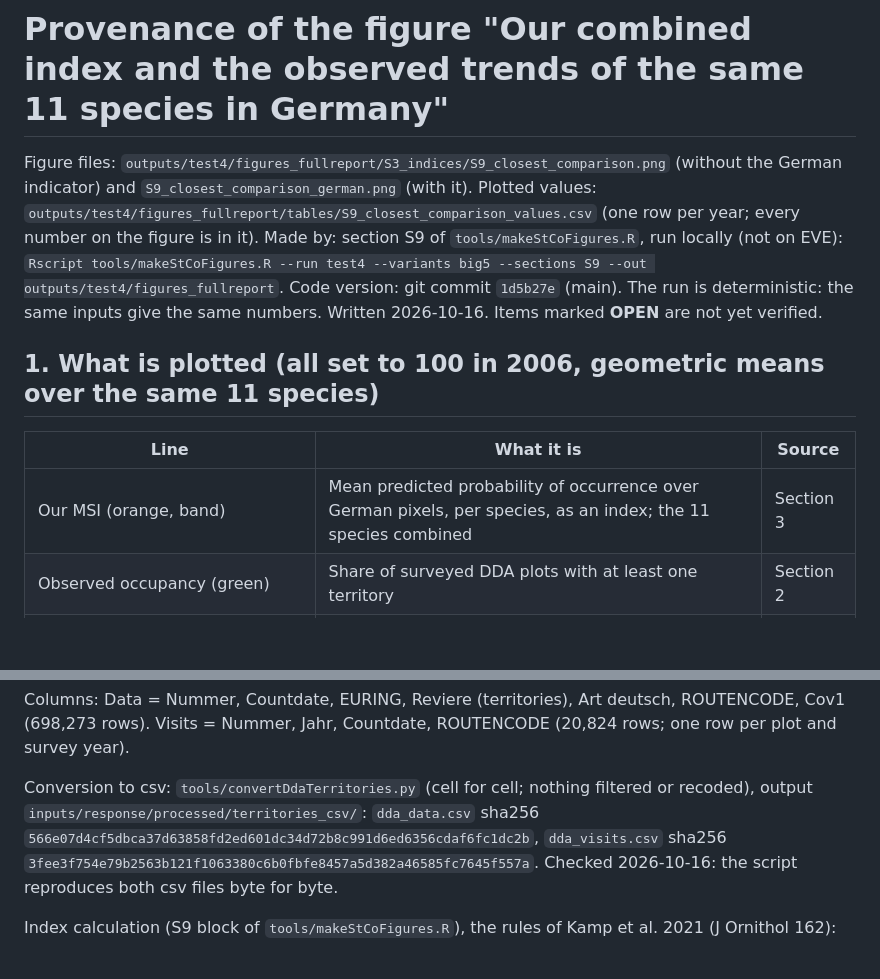
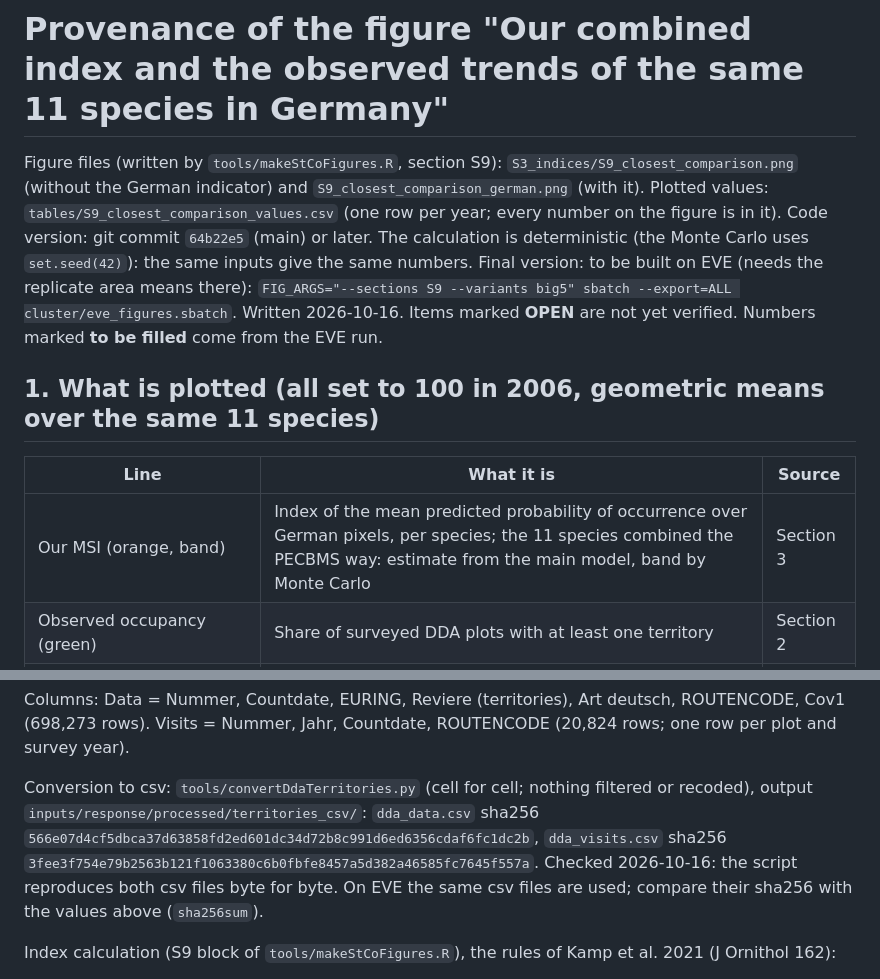
Before and after one commit to tati-micheletti/birdMonitor, a Markdown page: provenance/S9_closest_comparison.md, 2 parts joined by grey strips. Rendered like a GitHub page; blank space fills up the shorter version.

```diff
--- a/provenance/S9_closest_comparison.md
+++ b/provenance/S9_closest_comparison.md
@@ -1,16 +1,16 @@
 # Provenance of the figure "Our combined index and the observed trends of the same 11 species in Germany"
 
-Figure files: `outputs/test4/figures_fullreport/S3_indices/S9_closest_comparison.png` (without the German indicator) and `S9_closest_comparison_german.png` (with it).
-Plotted values: `outputs/test4/figures_fullreport/tables/S9_closest_comparison_values.csv` (one row per year; every number on the figure is in it).
-Made by: section S9 of `tools/makeStCoFigures.R`, run locally (not on EVE): `Rscript tools/makeStCoFigures.R --run test4 --variants big5 --sections S9 --out outputs/test4/figures_fullreport`.
-Code version: git commit `1d5b27e` (main). The run is deterministic: the same inputs give the same numbers.
-Written 2026-10-16. Items marked **OPEN** are not yet verified.
+Figure files (written by `tools/makeStCoFigures.R`, section S9): `S3_indices/S9_closest_comparison.png` (without the German indicator) and `S9_closest_comparison_german.png` (with it).
+Plotted values: `tables/S9_closest_comparison_values.csv` (one row per year; every number on the figure is in it).
+Code version: git commit `64b22e5` (main) or later. The calculation is deterministic (the Monte Carlo uses `set.seed(42)`): the same inputs give the same numbers.
+Final version: to be built on EVE (needs the replicate area means there): `FIG_ARGS="--sections S9 --variants big5" sbatch --export=ALL cluster/eve_figures.sbatch`.
+Written 2026-10-16. Items marked **OPEN** are not yet verified. Numbers marked **to be filled** come from the EVE run.
 
 ## 1. What is plotted (all set to 100 in 2006, geometric means over the same 11 species)
 
 | Line | What it is | Source |
 |---|---|---|
-| Our MSI (orange, band) | Mean predicted probability of occurrence over German pixels, per species, as an index; the 11 species combined | Section 3 |
+| Our MSI (orange, band) | Index of the mean predicted probability of occurrence over German pixels, per species; the 11 species combined the PECBMS way: estimate from the main model, band by Monte Carlo | Section 3 |
 | Observed occupancy (green) | Share of surveyed DDA plots with at least one territory | Section 2 |
 | Observed abundance (black, dashed) | Number of territories on the surveyed DDA plots | Section 2 |
 | German indicator Agrarland (purple; only in the `_german` version) | UBA/BfN sub-index for farmland birds, percent of a target value, divided by its 2006 value | Section 4 |
@@ -30,7 +33,7 @@ Columns: Data = Nummer, Countdate, EURING, Reviere (territories), Art deutsch, R
 
 Conversion to csv: `tools/convertDdaTerritories.py` (cell for cell; nothing filtered or recoded), output `inputs/response/processed/territories_csv/`:
 `dda_data.csv` sha256 `566e07d4cf5dbca37d63858fd2ed601dc34d72b8c991d6ed6356cdaf6fc1dc2b`, `dda_visits.csv` sha256 `3fee3f754e79b2563b121f1063380c6b0fbfe8457a5d382a46585fc7645f557a`.
-Checked 2026-10-16: the script reproduces both csv files byte for byte.
+Checked 2026-10-16: the script reproduces both csv files byte for byte. On EVE the same csv files are used; compare their sha256 with the values above (`sha256sum`).
 
 Index calculation (S9 block of `tools/makeStCoFigures.R`), the rules of Kamp et al. 2021 (J Ornithol 162):
 - only plots surveyed in at least two years (2,116 plots); the first survey year of each plot is dropped; reference year 2006;
```
Also changed, not shown: other parts of provenance/S9_closest_comparison.md (+16 -17 lines).
